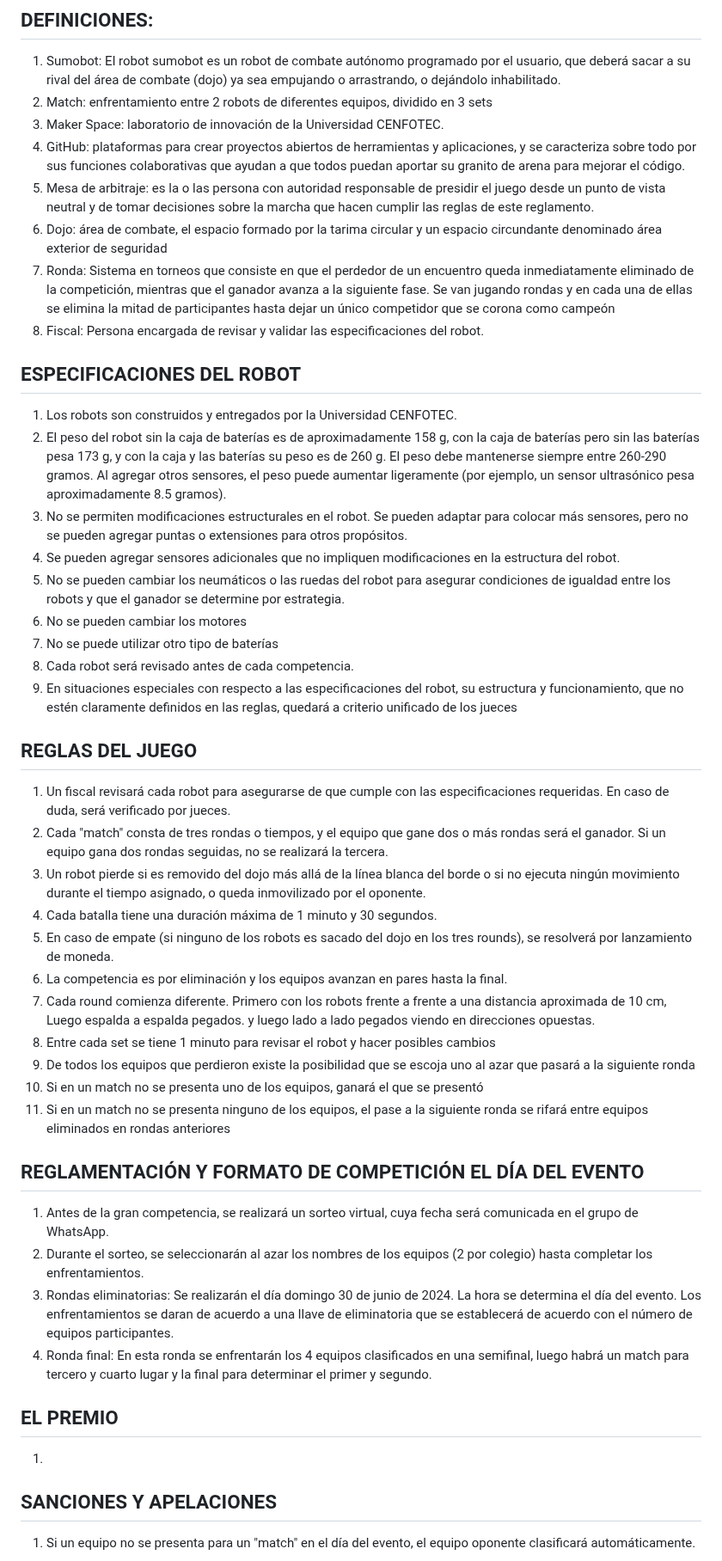
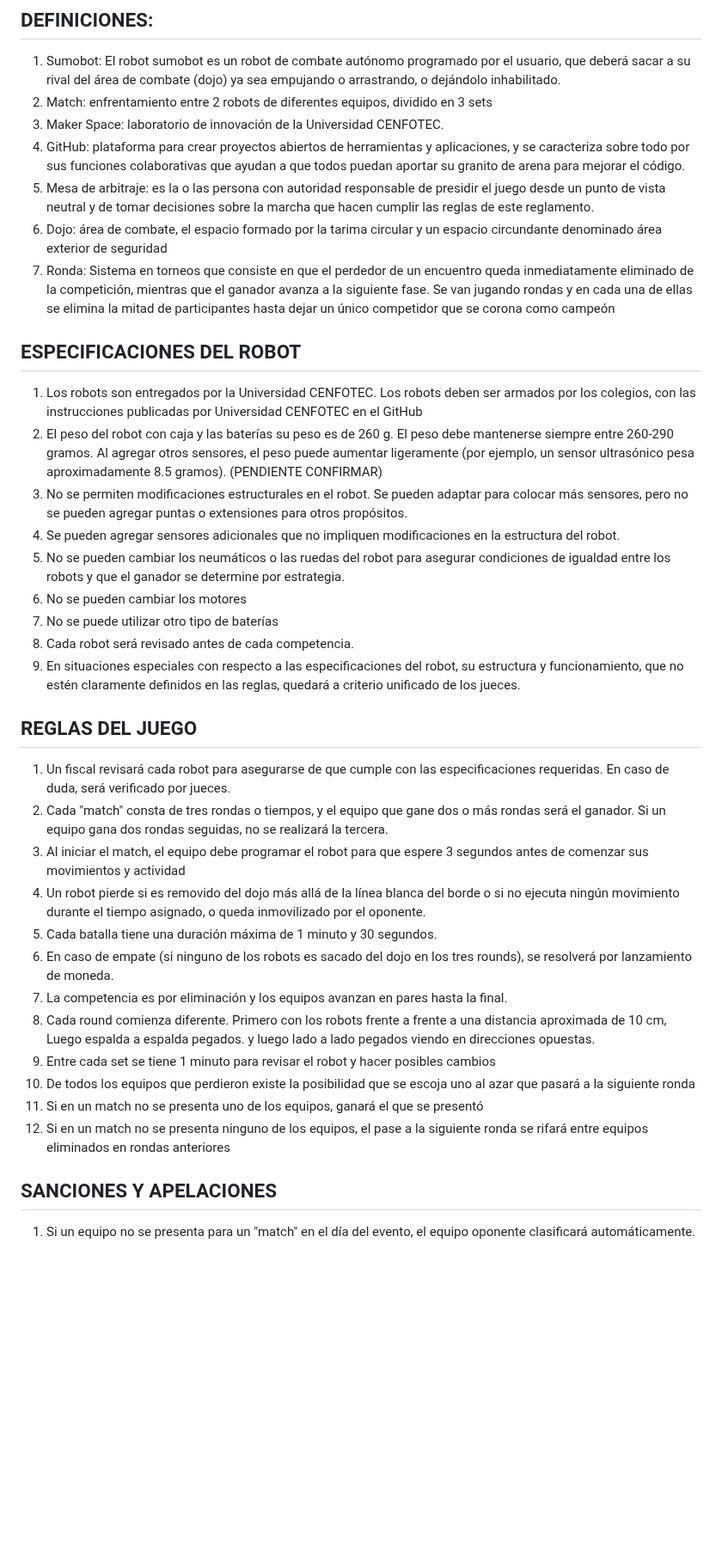
Before and after one commit to Universidad-Cenfotec/Sumobot, a Markdown page: README.md, the part around one of its changes. Shown at 86% size. Rendered like a GitHub page; blank space fills up the shorter version.

Commit message:
Update README.md
Modificaciones al reglamento

```diff
--- a/README.md
+++ b/README.md
@@ -138,44 +138,36 @@ Si por alguna razón quiere resetear el Sumobot a los archivos iniciales, cargue
 1. Sumobot: El robot sumobot es un robot de combate autónomo programado por el usuario, que deberá sacar a su rival del área de combate (dojo) ya sea empujando o arrastrando, o dejándolo inhabilitado.
 2. Match: enfrentamiento entre 2 robots de diferentes equipos, dividido en 3 sets
 3. Maker Space: laboratorio de innovación de la Universidad CENFOTEC.
-4. GitHub: plataformas para crear proyectos abiertos de herramientas y aplicaciones, y se caracteriza sobre todo por sus funciones colaborativas que ayudan a que todos puedan aportar su granito de arena para mejorar el código.
+4. GitHub: plataforma para crear proyectos abiertos de herramientas y aplicaciones, y se caracteriza sobre todo por sus funciones colaborativas que ayudan a que todos puedan aportar su granito de arena para mejorar el código.
 5. Mesa de arbitraje: es la o las persona con autoridad responsable de presidir el juego desde un punto de vista neutral y de tomar decisiones sobre la marcha que hacen cumplir las reglas de este reglamento.
 6. Dojo: área de combate, el espacio formado por la tarima circular y un espacio circundante denominado área exterior de seguridad
 7. Ronda: Sistema en torneos que consiste en que el perdedor de un encuentro queda inmediatamente eliminado de la competición, mientras que el ganador avanza a la siguiente fase. Se van jugando rondas y en cada una de ellas se elimina la mitad de participantes hasta dejar un único competidor que se corona como campeón
-8. Fiscal: Persona encargada de revisar y validar las especificaciones del robot.
+
 
 ## ESPECIFICACIONES DEL ROBOT
-1. Los robots son construidos y entregados por la Universidad CENFOTEC.
-2. El peso del robot sin la caja de baterías es de aproximadamente 158 g, con la caja de baterías pero sin las baterías pesa 173 g, y con la caja y las baterías su peso es de 260 g. El peso debe mantenerse siempre entre 260-290 gramos. Al agregar otros sensores, el peso puede aumentar ligeramente (por ejemplo, un sensor ultrasónico pesa aproximadamente 8.5 gramos).
+1. Los robots son entregados por la Universidad CENFOTEC. Los robots deben ser armados por los colegios, con las instrucciones publicadas por Universidad CENFOTEC en el GitHub
+2. El peso del robot con caja y las baterías su peso es de 260 g. El peso debe mantenerse siempre entre 260-290 gramos. Al agregar otros sensores, el peso puede aumentar ligeramente (por ejemplo, un sensor ultrasónico pesa aproximadamente 8.5 gramos). (PENDIENTE CONFIRMAR)
 3. No se permiten modificaciones estructurales en el robot. Se pueden adaptar para colocar más sensores, pero no se pueden agregar puntas o extensiones para otros propósitos.
 4. Se pueden agregar sensores adicionales que no impliquen modificaciones en la estructura del robot.
 5. No se pueden cambiar los neumáticos o las ruedas del robot para asegurar condiciones de igualdad entre los robots y que el ganador se determine por estrategia.
 6. No se pueden cambiar los motores
 7. No se puede utilizar otro tipo de baterías
 8. Cada robot será revisado antes de cada competencia.
-9. En situaciones especiales con respecto a las especificaciones del robot, su estructura y funcionamiento, que no estén claramente definidos en las reglas, quedará a criterio unificado de los jueces
+9. En situaciones especiales con respecto a las especificaciones del robot, su estructura y funcionamiento, que no estén claramente definidos en las reglas, quedará a criterio unificado de los jueces.
 
 ## REGLAS DEL JUEGO
 1. Un fiscal revisará cada robot para asegurarse de que cumple con las especificaciones requeridas. En caso de duda, será verificado por jueces.
 2. Cada "match" consta de tres rondas o tiempos, y el equipo que gane dos o más rondas será el ganador. Si un equipo gana dos rondas seguidas, no se realizará la tercera.
-3. Un robot pierde si es removido del dojo más allá de la línea blanca del borde o si no ejecuta ningún movimiento durante el tiempo asignado, o queda inmovilizado por el oponente.
-4. Cada batalla tiene una duración máxima de 1 minuto y 30 segundos.
-5. En caso de empate (si ninguno de los robots es sacado del dojo en los tres rounds), se resolverá por lanzamiento de moneda.
-6. La competencia es por eliminación y los equipos avanzan en pares hasta la final.
-7. Cada round comienza diferente. Primero con los robots frente a frente a una distancia aproximada de 10 cm, Luego espalda a espalda pegados. y luego lado a lado pegados viendo en direcciones opuestas.
+3. Al iniciar el match, el equipo debe programar el robot para que espere 3 segundos antes de comenzar sus movimientos y actividad
+4. Un robot pierde si es removido del dojo más allá de la línea blanca del borde o si no ejecuta ningún movimiento durante el tiempo asignado, o queda inmovilizado por el oponente.
+5. Cada batalla tiene una duración máxima de 1 minuto y 30 segundos.
+6. En caso de empate (si ninguno de los robots es sacado del dojo en los tres rounds), se resolverá por lanzamiento de moneda.
+7. La competencia es por eliminación y los equipos avanzan en pares hasta la final.
+8. Cada round comienza diferente. Primero con los robots frente a frente a una distancia aproximada de 10 cm, Luego espalda a espalda pegados. y luego lado a lado pegados viendo en direcciones opuestas.
 9. Entre cada set se tiene 1 minuto para revisar el robot y hacer posibles cambios
-12. De todos los equipos que perdieron existe la posibilidad que se escoja uno al azar que pasará a la siguiente ronda
-13. Si en un match no se presenta uno de los equipos, ganará el que se presentó
-14. Si en un match no se presenta ninguno de los equipos, el pase a la siguiente ronda se rifará entre equipos eliminados en rondas anteriores
-
-## REGLAMENTACIÓN Y FORMATO DE COMPETICIÓN EL DÍA DEL EVENTO
-1. Antes de la gran competencia, se realizará un sorteo virtual, cuya fecha será comunicada en el grupo de WhatsApp.
-2. Durante el sorteo, se seleccionarán al azar los nombres de los equipos (2 por colegio) hasta completar los  enfrentamientos.
-3. Rondas eliminatorias: Se realizarán el día domingo 30 de junio de 2024. La hora se determina el día del evento. Los enfrentamientos se daran de acuerdo a una llave de eliminatoria  que se establecerá de acuerdo con el número de equipos participantes.
-7. Ronda final: En esta ronda se enfrentarán los 4 equipos clasificados en una semifinal, luego habrá un match para tercero y cuarto lugar y la final para determinar  el primer y segundo.
-
-## EL PREMIO
-1.
+10. De todos los equipos que perdieron existe la posibilidad que se escoja uno al azar que pasará a la siguiente ronda
+11. Si en un match no se presenta uno de los equipos, ganará el que se presentó
+12. Si en un match no se presenta ninguno de los equipos, el pase a la siguiente ronda se rifará entre equipos eliminados en rondas anteriores
 
 ## SANCIONES Y APELACIONES
 1. Si un equipo no se presenta para un "match" en el día del evento, el equipo oponente clasificará automáticamente.
```
Also changed, not shown: other parts of README.md (+1 -1 lines).
